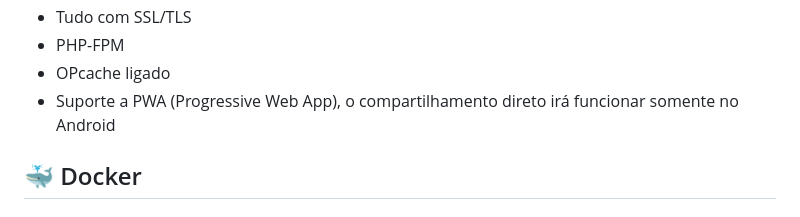
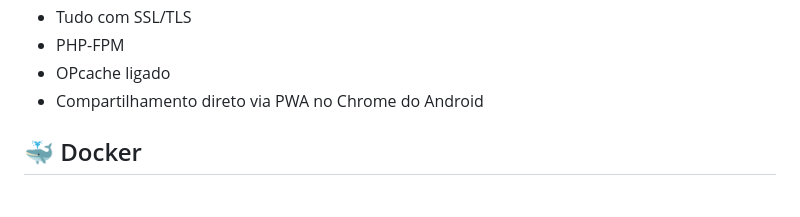
Before and after one commit to cassano0409/marreta-fufeiqiang, a Markdown page: README.md, the part around the change. Rendered like a GitHub page.

```diff
--- a/README.md
+++ b/README.md
@@ -28,7 +28,7 @@ Instancia publica em [marreta.pcdomanual.com](https://marreta.pcdomanual.com)!
 - Tudo com SSL/TLS
 - PHP-FPM
 - OPcache ligado
-- Suporte a PWA (Progressive Web App), o compartilhamento direto irá funcionar somente no Android
+- Compartilhamento direto via PWA no Chrome do Android
 
 ## 🐳 Docker
 
```
Also changed, not shown: README.en.md (+1 -1 lines).
